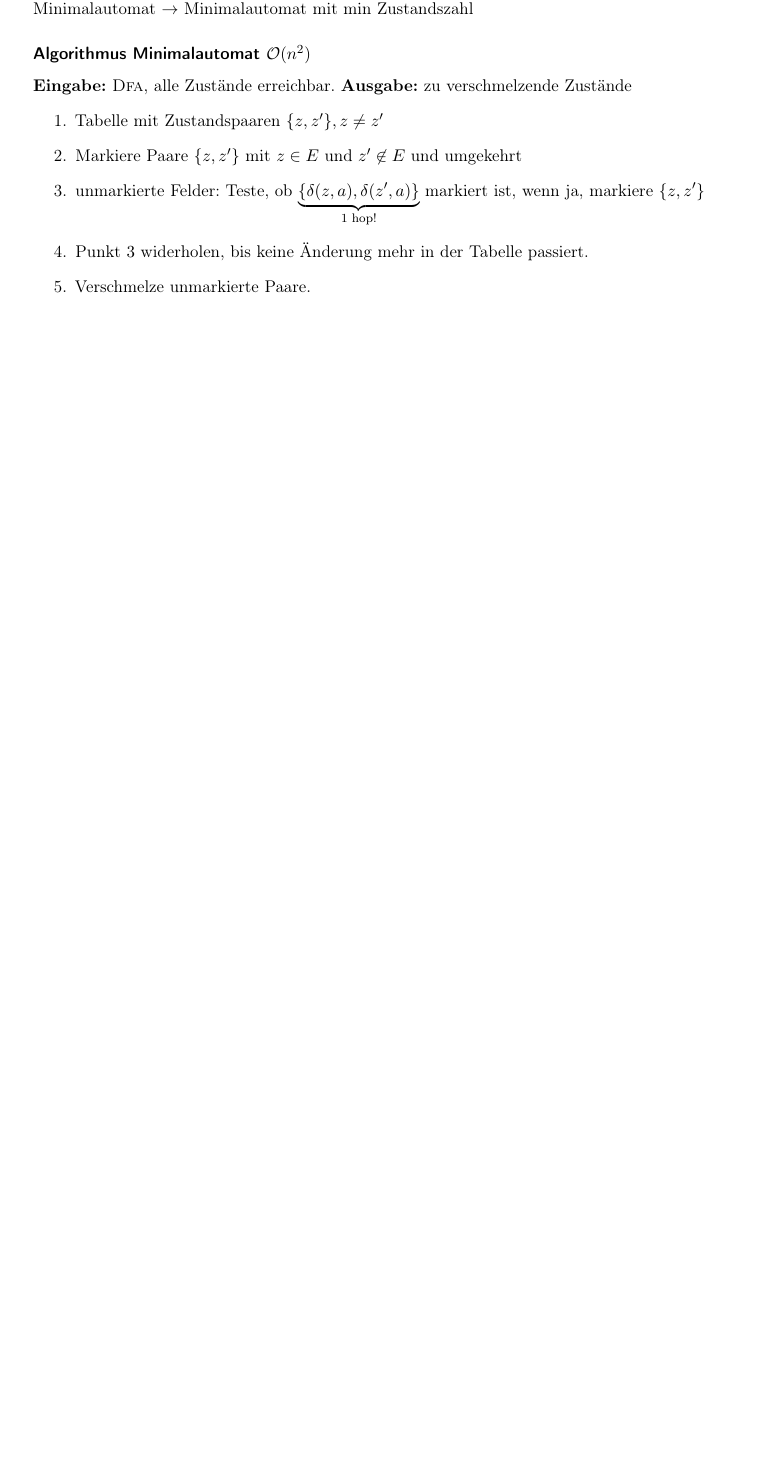
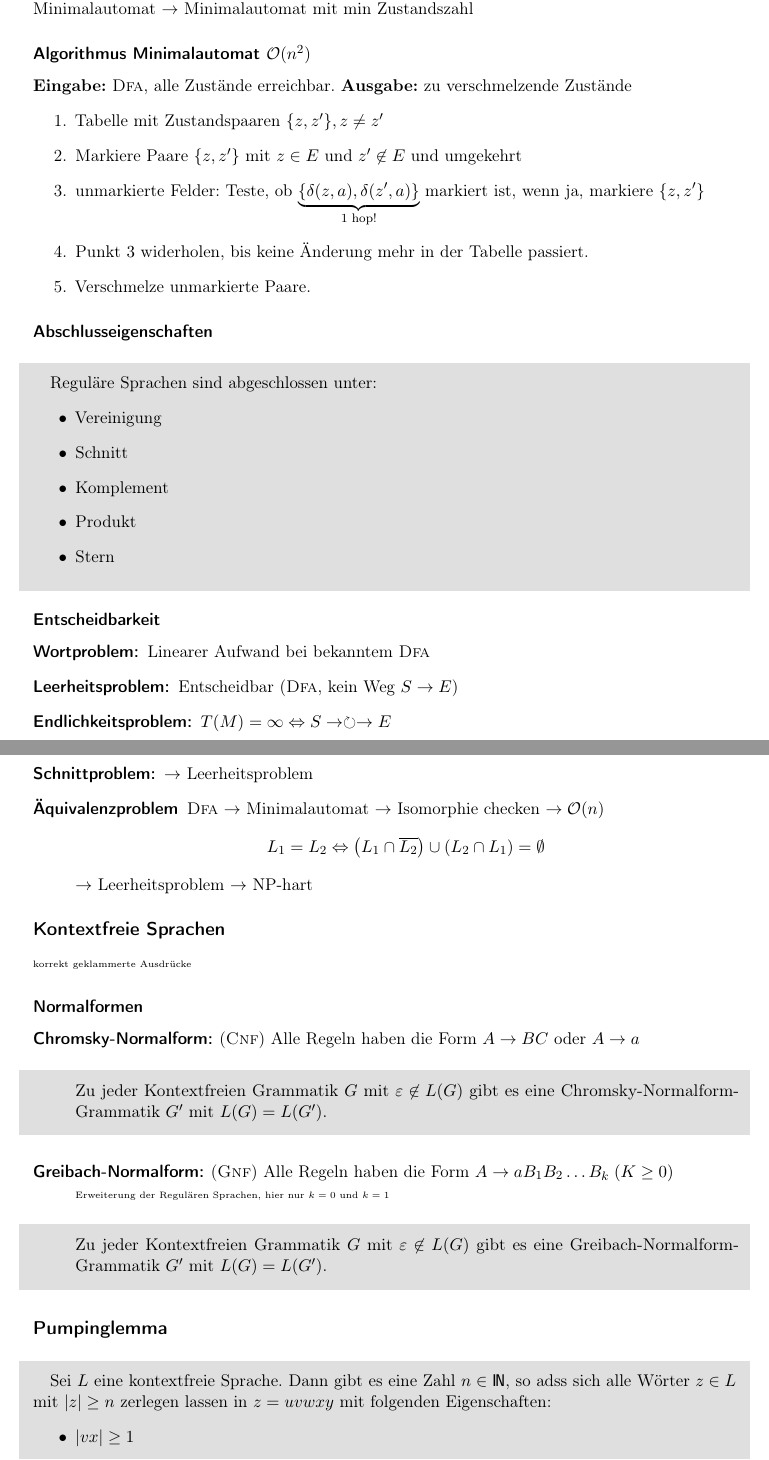
Before and after one commit to 85pando/Zusammenfassungen, a LaTeX document (TI/TI.tex, which reads zusammenfassung.tex): part of page 7 of 7 before the commit and two parts of pages 7 and 8 of 9 after it, the two joined at a grey line, cut so that both start at the same text, the shorter picture padded with empty space. Compiled offline with pdfLaTeX; a LaTeX package or settings file that is missing is left out.

Commit message:
noch was weiter in TI

```diff
--- a/TI/TI.tex
+++ b/TI/TI.tex
@@ -380,3 +380,46 @@ Minimalautomat $\to$ Minimalautomat mit min Zustandszahl
     \item Verschmelze unmarkierte Paare.
 \end{enumerate}
 
+\subsubsection*{Abschlusseigenschaften}
+\begin{shaded}
+    Reguläre Sprachen sind abgeschlossen unter:
+    \begin{itemize}
+        \item Vereinigung
+        \item Schnitt
+        \item Komplement
+        \item Produkt
+        \item Stern
+    \end{itemize}
+\end{shaded}
+
+\subsubsection*{Entscheidbarkeit}
+\begin{description}
+    \item[Wortproblem:] Linearer Aufwand bei bekanntem \textsc{Dfa}
+    \item[Leerheitsproblem:] Entscheidbar (\textsc{Dfa}, kein Weg $S\to E$)
+    \item[Endlichkeitsproblem:] $T(M) = \infty \Leftrightarrow S\to\circlearrowright\to E$
+    \item[Schnittproblem:] $\to$ Leerheitsproblem
+    \item[Äquivalenzproblem] \textsc{Dfa} $\to$ Minimalautomat $\to$ Isomorphie checken $\to \mathcal{O}(n)$
+    \[ L_1 = L_2 \Leftrightarrow \left(L_1 \cap \overline{L_2}\right) \cup \left(L_2 \cap L_1\right) = \emptyset \]
+    $\to$ Leerheitsproblem $\to$ NP-hart
+\end{description}
+
+\subsection*{Kontextfreie Sprachen}
+{\tiny korrekt geklammerte Ausdrücke}
+\subsubsection*{Normalformen}
+\begin{description}
+    \item[Chromsky-Normalform:] (\textsc{Cnf}) Alle Regeln haben die Form $A\to BC$ oder $A\to a$
+    \begin{shaded}
+        Zu jeder Kontextfreien Grammatik $G$ mit $\varepsilon\not\in L(G)$ gibt es eine Chromsky-Normalform-Grammatik $G'$ mit $L(G) = L(G')$.
+    \end{shaded}
+    \item[Greibach-Normalform:] (\textsc{Gnf}) Alle Regeln haben die Form $A\to aB_1B_2\dots B_k\; (K\geq0)$ \\ {\tiny Erweiterung der Regulären Sprachen, hier nur $k=0$ und $k=1$}
+    \begin{shaded}
+        Zu jeder Kontextfreien Grammatik $G$ mit $\varepsilon\not\in L(G)$ gibt es eine Greibach-Normalform-Grammatik $G'$ mit $L(G) = L(G')$.
+    \end{shaded}
+\end{description}
+
+\subsection*{Pumpinglemma}
+\begin{shaded}
+    Sei $L$ eine kontextfreie Sprache. Dann gibt es eine Zahl $n\in \mathds{N}$, so adss sich alle Wörter $z\in L$ mit $|z|\geq n$ zerlegen lassen in $z=uvwxy$ mit folgenden Eigenschaften:
+    \begin{itemize}
+        \item $|vx|\geq 1$
+        \item $|vwx|\leq n$
@@ -383,2 +479,3 @@ Minimalautomat $\to$ Minimalautomat mit min Zustandszahl
+\subsection*{Kellerautomaten}
 
 \end{document}
--- a/zusammenfassung.tex
+++ b/zusammenfassung.tex
@@ -1,6 +1,7 @@
 % Zum Einbinden in die Zusammenfassungs-files
 
 \usepackage{amsmath,amsthm,amsfonts,amssymb} % Verbesserter Mathesatz
+\usepackage{algorithm2e}
 \usepackage{bigfoot} % komplexe Fußnotenapparate(Fußnoten in Fußnoten und andere Späße)%
 \usepackage{colortbl}
 \usepackage[T1]{fontenc} % normaler erweitere Zeichnesatz
```
Also changed, not shown: TI/TI.tex (53 more changed lines), zusammenfassung.tex (2 more changed lines).
